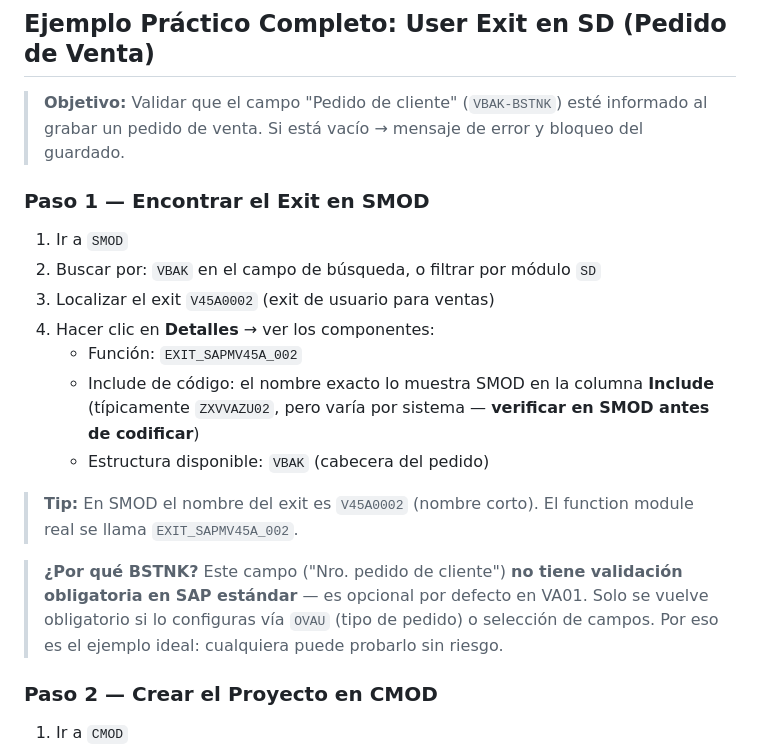
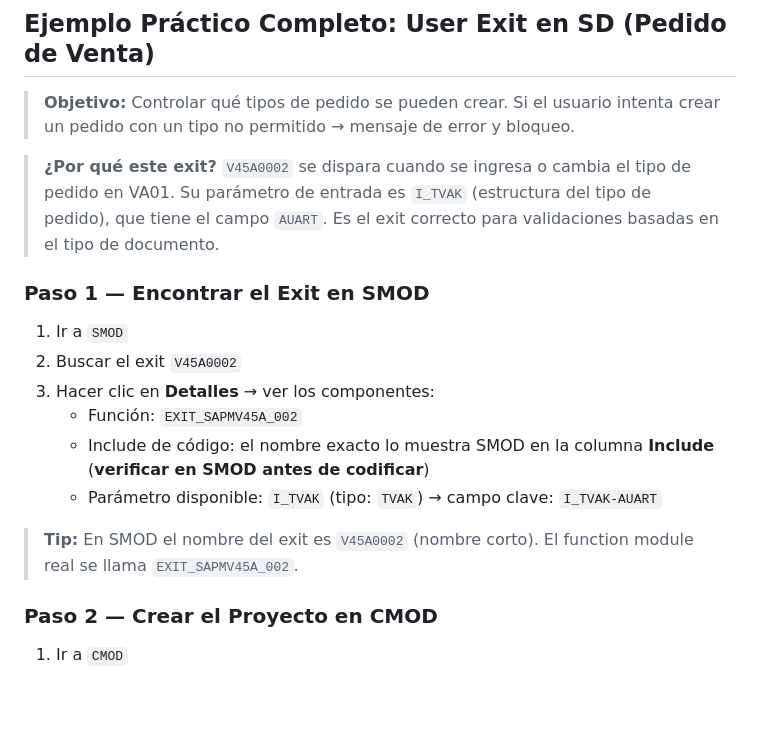
Before and after one commit to jegiraldoc2708/SAP-ABAP-DEVELOPER, a Markdown page: AMPLIACIONES_SAP.md, the part around one of its changes. Drawn GitHub-style; blank space fills up the shorter version.

```diff
--- a/AMPLIACIONES_SAP.md
+++ b/AMPLIACIONES_SAP.md
@@ -160,21 +160,20 @@ ENDENHANCEMENT.
 
 ## Ejemplo Práctico Completo: User Exit en SD (Pedido de Venta)
 
-> **Objetivo:** Validar que el campo "Pedido de cliente" (`VBAK-BSTNK`) esté informado al grabar un pedido de venta. Si está vacío → mensaje de error y bloqueo del guardado.
+> **Objetivo:** Controlar qué tipos de pedido se pueden crear. Si el usuario intenta crear un pedido con un tipo no permitido → mensaje de error y bloqueo.
+
+> **¿Por qué este exit?** `V45A0002` se dispara cuando se ingresa o cambia el tipo de pedido en VA01. Su parámetro de entrada es `I_TVAK` (estructura del tipo de pedido), que tiene el campo `AUART`. Es el exit correcto para validaciones basadas en el tipo de documento.
 
 ### Paso 1 — Encontrar el Exit en SMOD
 
 1. Ir a `SMOD`
-2. Buscar por: `VBAK` en el campo de búsqueda, o filtrar por módulo `SD`
-3. Localizar el exit `V45A0002` (exit de usuario para ventas)
-4. Hacer clic en **Detalles** → ver los componentes:
+2. Buscar el exit `V45A0002`
+3. Hacer clic en **Detalles** → ver los componentes:
    - Función: `EXIT_SAPMV45A_002`
-   - Include de código: el nombre exacto lo muestra SMOD en la columna **Include** (típicamente `ZXVVAZU02`, pero varía por sistema — **verificar en SMOD antes de codificar**)
-   - Estructura disponible: `VBAK` (cabecera del pedido)
+   - Include de código: el nombre exacto lo muestra SMOD en la columna **Include** (**verificar en SMOD antes de codificar**)
+   - Parámetro disponible: `I_TVAK` (tipo: `TVAK`) → campo clave: `I_TVAK-AUART`
 
 > **Tip:** En SMOD el nombre del exit es `V45A0002` (nombre corto). El function module real se llama `EXIT_SAPMV45A_002`.
-
-> **¿Por qué BSTNK?** Este campo ("Nro. pedido de cliente") **no tiene validación obligatoria en SAP estándar** — es opcional por defecto en VA01. Solo se vuelve obligatorio si lo configuras vía `OVAU` (tipo de pedido) o selección de campos. Por eso es el ejemplo ideal: cualquiera puede probarlo sin riesgo.
 
 ### Paso 2 — Crear el Proyecto en CMOD
 
```
Also changed, not shown: other parts of AMPLIACIONES_SAP.md (+18 -13 lines).
